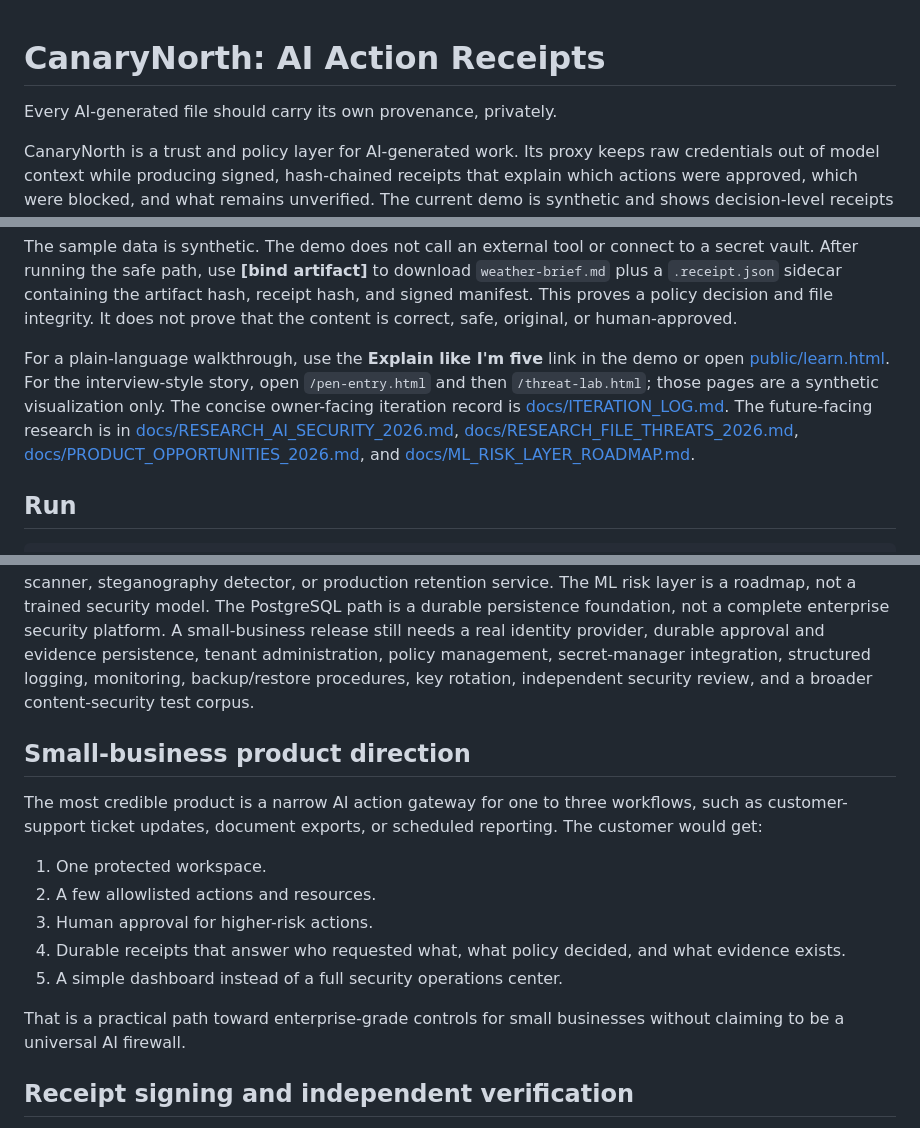
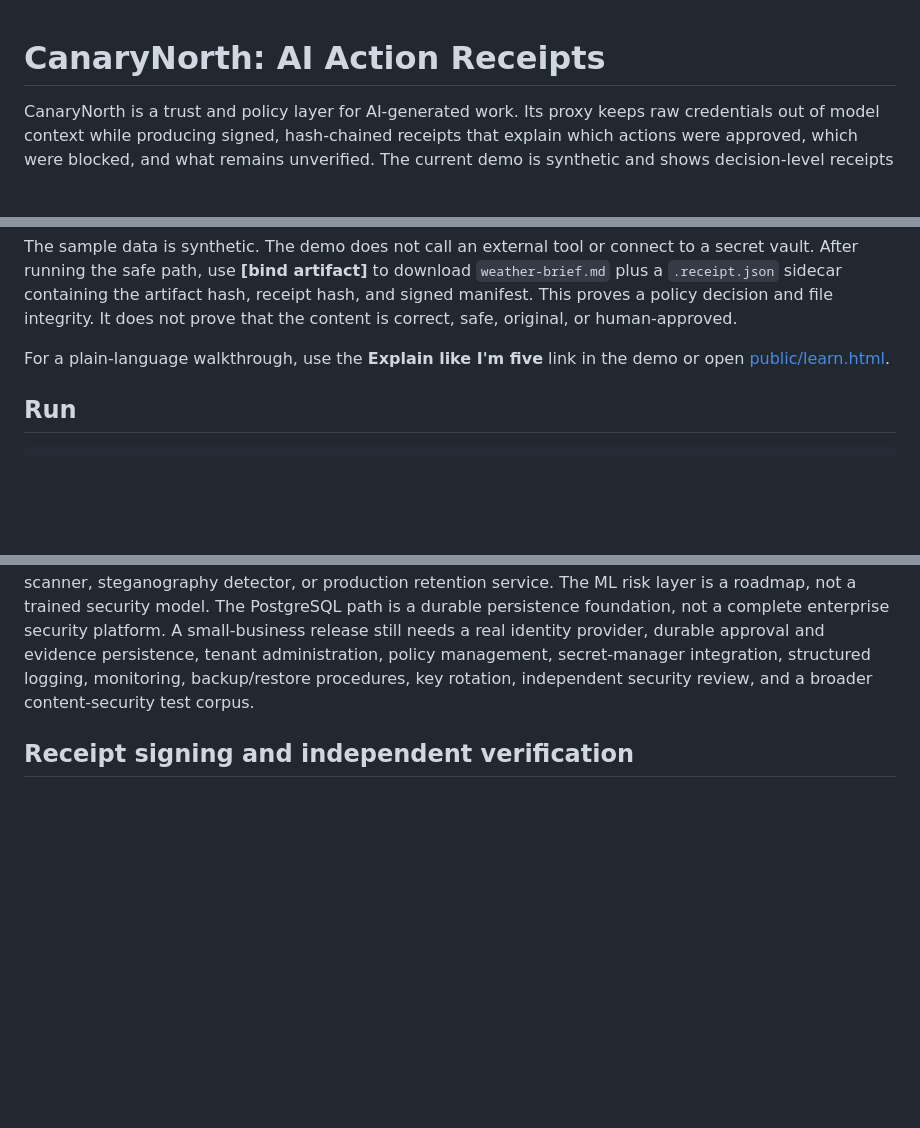
Before and after one commit to rishvaiyer/canaryNorth, a Markdown page: README.md, 3 parts joined by grey strips. Drawn GitHub-style; blank space fills up the shorter version.

```diff
--- a/README.md
+++ b/README.md
@@ -1,6 +1,6 @@
 # CanaryNorth: AI Action Receipts
 
-Every AI-generated file should carry its own provenance, privately.
+
 
 CanaryNorth is a trust and policy layer for AI-generated work. Its proxy keeps raw credentials out of model context while producing signed, hash-chained receipts that explain which actions were approved, which were blocked, and what remains unverified. The current demo is synthetic and shows decision-level receipts plus a portable artifact sidecar.
 
@@ -25,7 +25,7 @@ Compatibility note: repository paths, package names, API routes, schemas, databa
 
 The sample data is synthetic. The demo does not call an external tool or connect to a secret vault. After running the safe path, use **[bind artifact]** to download `weather-brief.md` plus a `.receipt.json` sidecar containing the artifact hash, receipt hash, and signed manifest. This proves a policy decision and file integrity. It does not prove that the content is correct, safe, original, or human-approved.
 
-For a plain-language walkthrough, use the **Explain like I'm five** link in the demo or open [public/learn.html](public/learn.html). For the interview-style story, open `/pen-entry.html` and then `/threat-lab.html`; those pages are a synthetic visualization only. The concise owner-facing iteration record is [docs/ITERATION_LOG.md](docs/ITERATION_LOG.md). The future-facing research is in [docs/RESEARCH_AI_SECURITY_2026.md](docs/RESEARCH_AI_SECURITY_2026.md), [docs/RESEARCH_FILE_THREATS_2026.md](docs/RESEARCH_FILE_THREATS_2026.md), [docs/PRODUCT_OPPORTUNITIES_2026.md](docs/PRODUCT_OPPORTUNITIES_2026.md), and [docs/ML_RISK_LAYER_ROADMAP.md](docs/ML_RISK_LAYER_ROADMAP.md).
+For a plain-language walkthrough, use the **Explain like I'm five** link in the demo or open [public/learn.html](public/learn.html).
 
 ## Run
 
@@ -75,17 +75,7 @@ The current metadata-policy work is explained in [`DEFENSE_EVALUATORS_FOR_HUMANS
 
 This is a focused reference implementation. Capabilities, approvals, and evidence events are fixture-backed, the public deployment remains synthetic, and the DLP/injection detectors are intentionally small deterministic signals, not a general classifier. They are defense in depth, not the boundary: the capability allowlist, expiry, nonce, and scope checks are what actually enforce, and they do not depend on the wording of an input. The active private pairing map has 115 passing fixture-to-CanaryNorth evaluator checks; the four `dormant-rehearsal-variants` remain disabled by default and lower priority. That pairing result is not a claim of universal protection, live target detection, scanner coverage, malware or steganography detection, or production safety. The evidence module is an encrypted package format, not a malware scanner, steganography detector, or production retention service. The ML risk layer is a roadmap, not a trained security model. The PostgreSQL path is a durable persistence foundation, not a complete enterprise security platform. A small-business release still needs a real identity provider, durable approval and evidence persistence, tenant administration, policy management, secret-manager integration, structured logging, monitoring, backup/restore procedures, key rotation, independent security review, and a broader content-security test corpus.
 
-## Small-business product direction
 
-The most credible product is a narrow AI action gateway for one to three workflows, such as customer-support ticket updates, document exports, or scheduled reporting. The customer would get:
-
-1. One protected workspace.
-2. A few allowlisted actions and resources.
-3. Human approval for higher-risk actions.
-4. Durable receipts that answer who requested what, what policy decided, and what evidence exists.
-5. A simple dashboard instead of a full security operations center.
-
-That is a practical path toward enterprise-grade controls for small businesses without claiming to be a universal AI firewall.
 
 ## Receipt signing and independent verification
 
```
